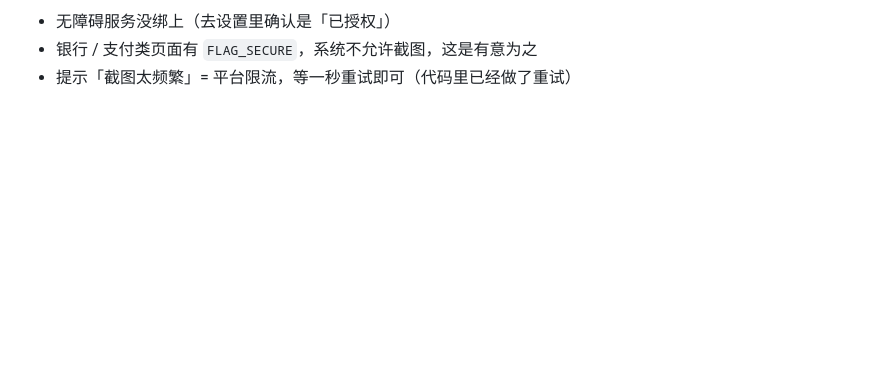
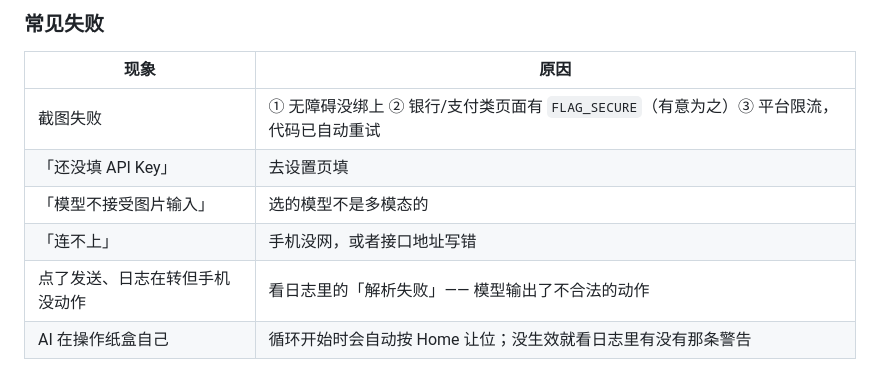
Before and after one commit to panzih/AI-phone-use-bypanzhihe, a Markdown page: README.md, the part around one of its changes. Rendered like a GitHub page; blank space fills up the shorter version.

```diff
--- a/README.md
+++ b/README.md
@@ -431,4 +470,11 @@ rm -rf ~/.gradle/wrapper/dists/gradle-8.9-bin
 
-- 无障碍服务没绑上（去设置里确认是「已授权」）
-- 银行 / 支付类页面有 `FLAG_SECURE`，系统不允许截图，这是有意为之
-- 提示「截图太频繁」= 平台限流，等一秒重试即可（代码里已经做了重试）
+### 常见失败
+
+| 现象 | 原因 |
+|---|---|
+| 截图失败 | ① 无障碍没绑上 ② 银行/支付类页面有 `FLAG_SECURE`（有意为之）③ 平台限流，代码已自动重试 |
+| 「还没填 API Key」 | 去设置页填 |
+| 「模型不接受图片输入」 | 选的模型不是多模态的 |
+| 「连不上」 | 手机没网，或者接口地址写错 |
+| 点了发送、日志在转但手机没动作 | 看日志里的「解析失败」—— 模型输出了不合法的动作 |
+| AI 在操作纸盒自己 | 循环开始时会自动按 Home 让位；没生效就看日志里有没有那条警告 |
```
Also changed, not shown: other parts of README.md (+53 -14 lines).
